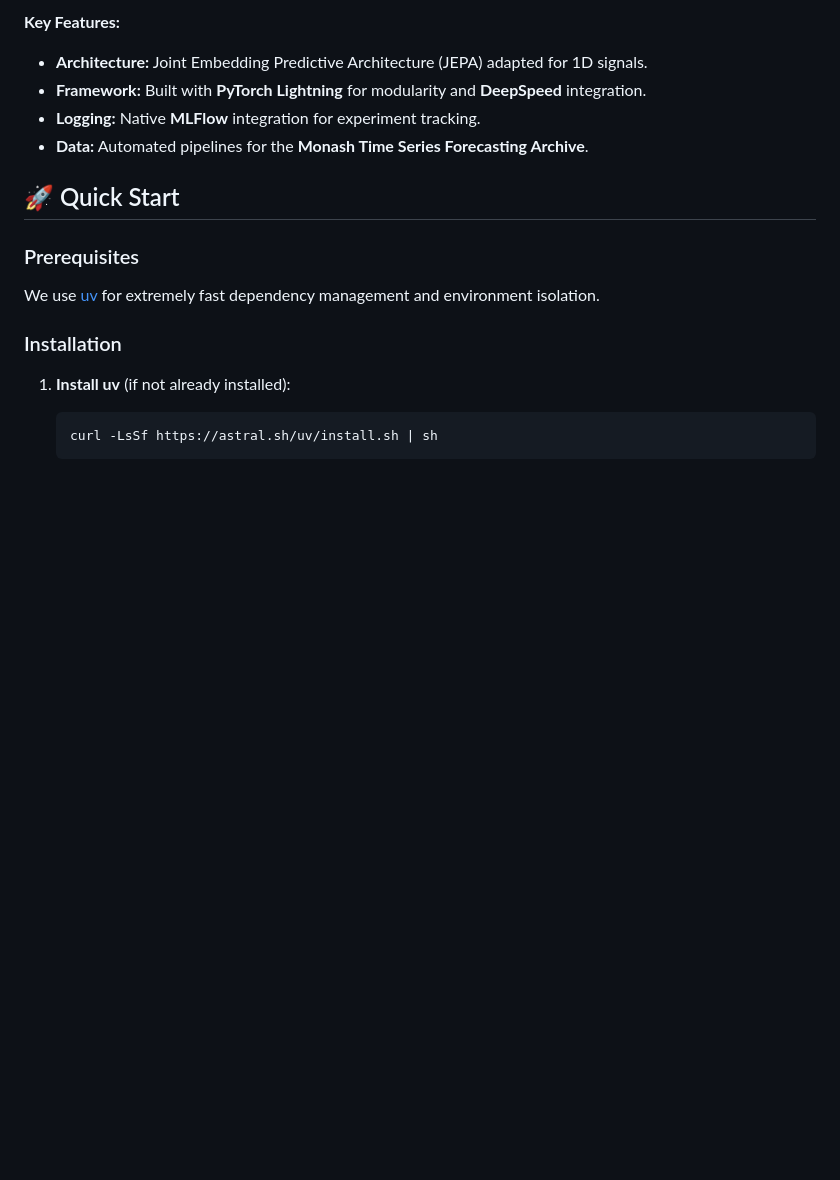
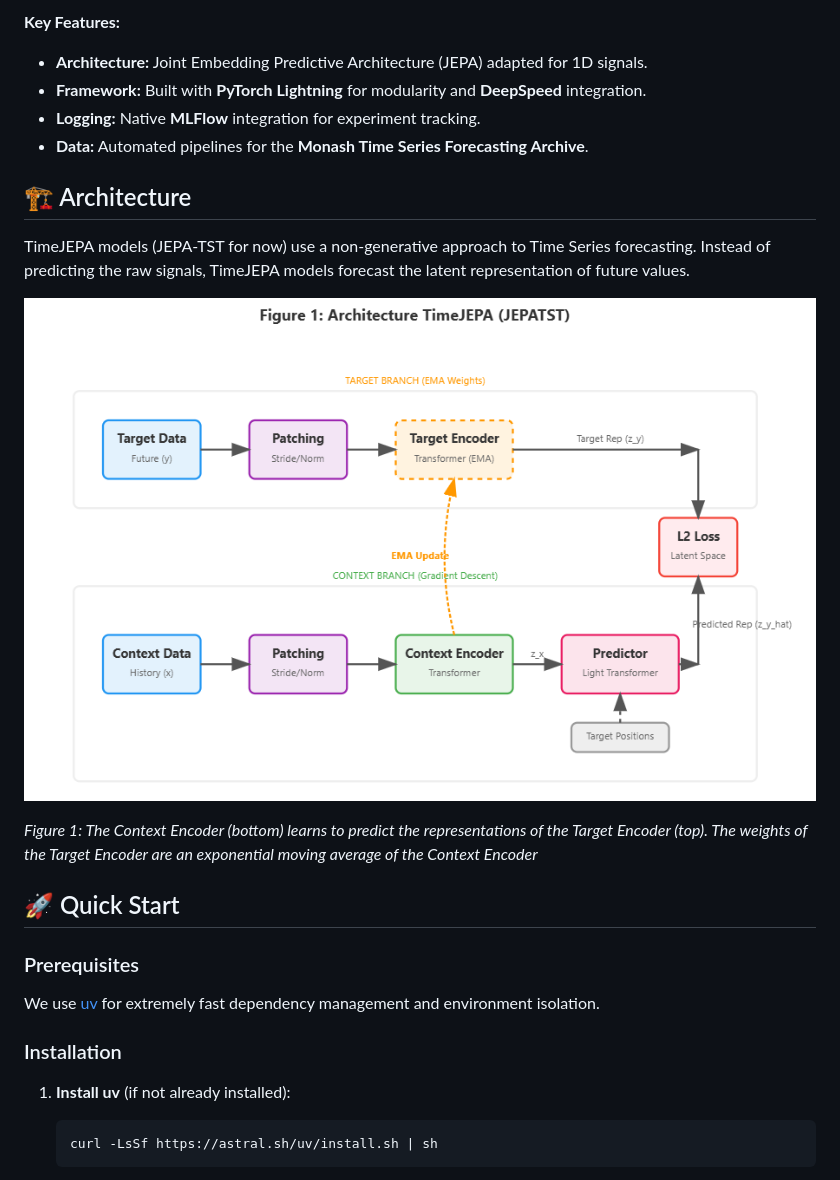
Before and after one commit to IUseAMouse/TimeJEPA, a Markdown page: README.md, the part around the change. Drawn GitHub-style; pictures changed too: docs/assets/architecture.png (added); blank space fills up the shorter version.

Commit message:
Update README with architecture diagram

```diff
--- a/README.md
+++ b/README.md
@@ -11,6 +11,14 @@ This project explores the application of non-generative self-supervised learning
 *   **Framework:** Built with **PyTorch Lightning** for modularity and **DeepSpeed** integration.
 *   **Logging:** Native **MLFlow** integration for experiment tracking.
 *   **Data:** Automated pipelines for the **Monash Time Series Forecasting Archive**.
+
+## 🏗️ Architecture
+
+TimeJEPA models (JEPA-TST for now) use a non-generative approach to Time Series forecasting. Instead of predicting the raw signals, TimeJEPA models forecast the latent representation of future values.
+
+![TimeJEPA Architecture](docs/assets/architecture.png)
+
+*Figure 1: The Context Encoder (bottom) learns to predict the representations of the Target Encoder (top). The weights of the Target Encoder are an exponential moving average of the Context Encoder*
 
 ## 🚀 Quick Start
 
```
Also changed, not shown: 1 other file.
